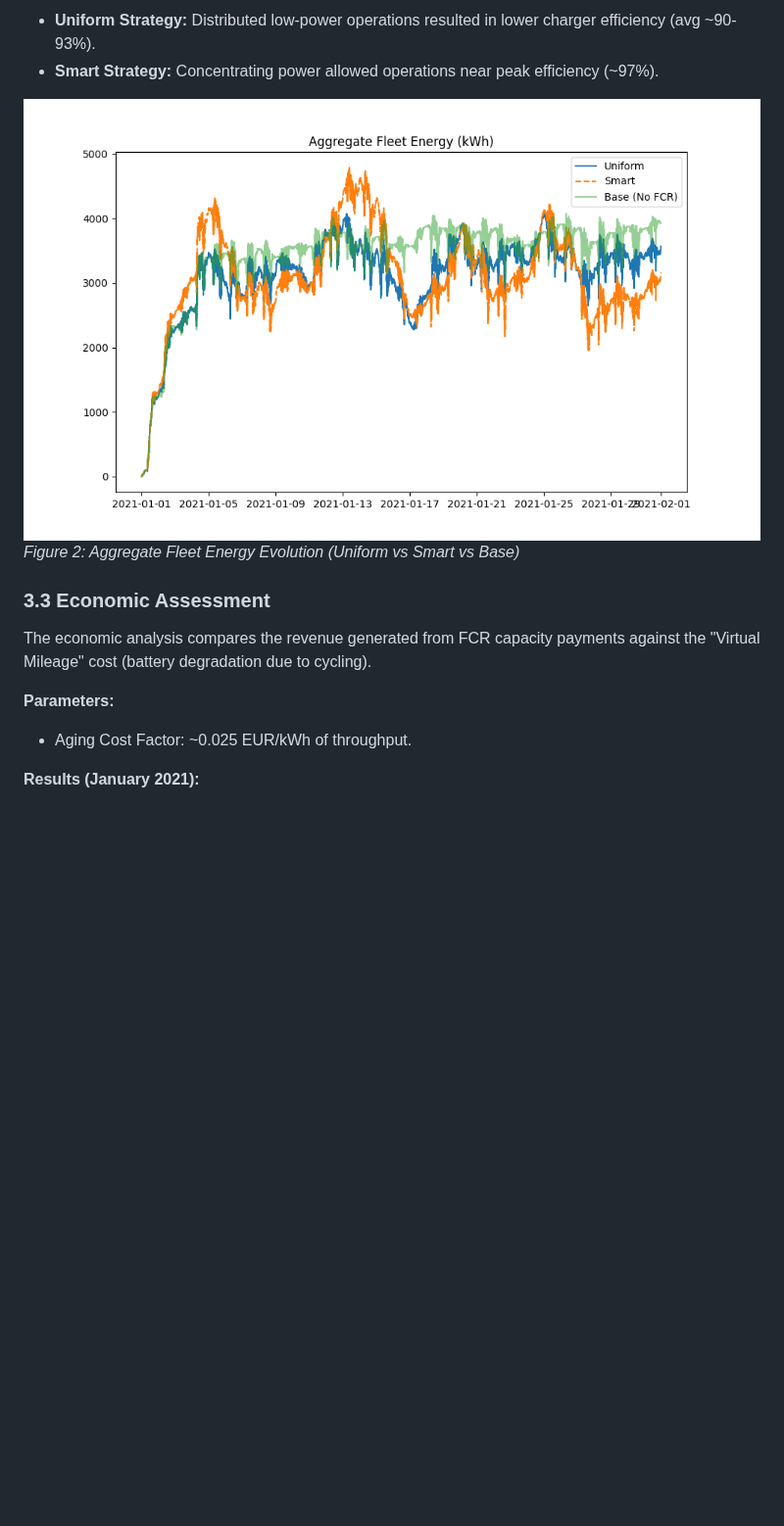
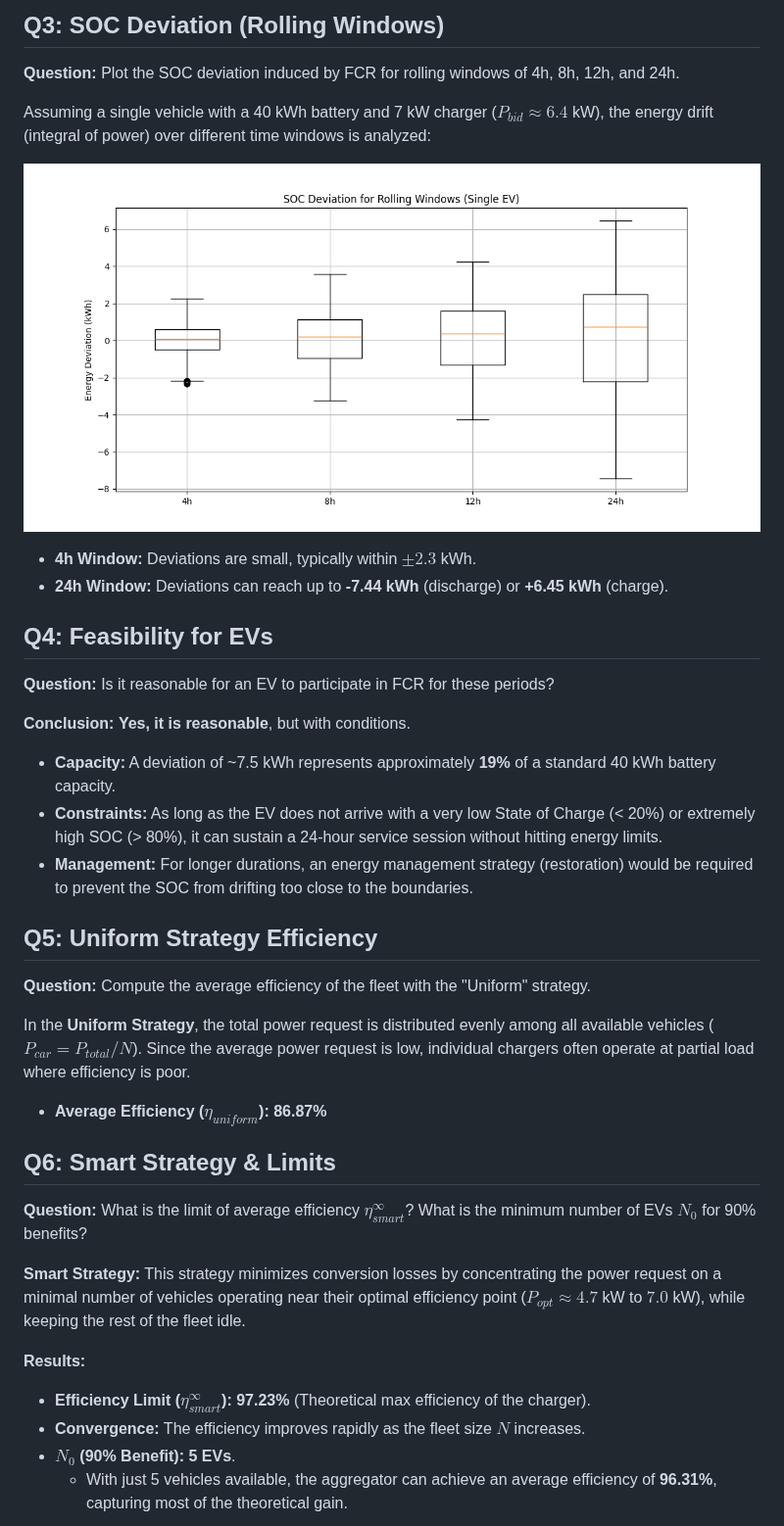
Before and after one commit to LifelongCompany/Smart-fleet-participation-to-primary-frequency-regulation, a Markdown page: README.md, the part around one of its changes. Shown at 98% size. Drawn GitHub-style; pictures changed too: images/q3_rolling_soc_deviation.png (added); blank space fills up the shorter version.

```diff
--- a/README.md
+++ b/README.md
@@ -43,15 +24,42 @@ The simulation was executed using vectorized operations (NumPy/Pandas) to ensure
 
-- **Uniform Strategy:** Distributed low-power operations resulted in lower charger efficiency (avg ~90-93%).
-- **Smart Strategy:** Concentrating power allowed operations near peak efficiency (~97%).
+## Q3: SOC Deviation (Rolling Windows)
 
-![Aggregate Energy](images/sim_aggregate_energy.png)
-*Figure 2: Aggregate Fleet Energy Evolution (Uniform vs Smart vs Base)*
+**Question:** Plot the SOC deviation induced by FCR for rolling windows of 4h, 8h, 12h, and 24h.
 
-### 3.3 Economic Assessment
+Assuming a single vehicle with a 40 kWh battery and 7 kW charger ($P_{bid} \approx 6.4$ kW), the energy drift (integral of power) over different time windows is analyzed:
 
-The economic analysis compares the revenue generated from FCR capacity payments against the "Virtual Mileage" cost (battery degradation due to cycling).
+![Rolling SOC Deviation](images/q3_rolling_soc_deviation.png)
 
-**Parameters:**
-- Aging Cost Factor: ~0.025 EUR/kWh of throughput.
+*   **4h Window:** Deviations are small, typically within $\pm 2.3$ kWh.
+*   **24h Window:** Deviations can reach up to **-7.44 kWh** (discharge) or **+6.45 kWh** (charge).
 
-**Results (January 2021):**
+## Q4: Feasibility for EVs
+
+**Question:** Is it reasonable for an EV to participate in FCR for these periods?
+
+**Conclusion:** **Yes, it is reasonable**, but with conditions.
+*   **Capacity:** A deviation of ~7.5 kWh represents approximately **19%** of a standard 40 kWh battery capacity.
+*   **Constraints:** As long as the EV does not arrive with a very low State of Charge (< 20%) or extremely high SOC (> 80%), it can sustain a 24-hour service session without hitting energy limits.
+*   **Management:** For longer durations, an energy management strategy (restoration) would be required to prevent the SOC from drifting too close to the boundaries.
+
+## Q5: Uniform Strategy Efficiency
+
+**Question:** Compute the average efficiency of the fleet with the "Uniform" strategy.
+
+In the **Uniform Strategy**, the total power request is distributed evenly among all available vehicles ($P_{car} = P_{total} / N$). Since the average power request is low, individual chargers often operate at partial load where efficiency is poor.
+
+*   **Average Efficiency ($\eta_{uniform}$):** **86.87%**
+
+## Q6: Smart Strategy & Limits
+
+**Question:** What is the limit of average efficiency $\eta_{smart}^{\infty}$? What is the minimum number of EVs $N_0$ for 90% benefits?
+
+**Smart Strategy:**
+This strategy minimizes conversion losses by concentrating the power request on a minimal number of vehicles operating near their optimal efficiency point ($P_{opt} \approx 4.7$ kW to $7.0$ kW), while keeping the rest of the fleet idle.
+
+**Results:**
+*   **Efficiency Limit ($\eta_{smart}^{\infty}$):** **97.23%** (Theoretical max efficiency of the charger).
+*   **Convergence:** The efficiency improves rapidly as the fleet size $N$ increases.
+*   **$N_0$ (90% Benefit):** **5 EVs**.
+    *   With just 5 vehicles available, the aggregator can achieve an average efficiency of **96.31%**, capturing most of the theoretical gain.
+
```
Also changed, not shown: other parts of README.md (+22 -43 lines), images/q1_reduced_power_dist.png (added), images/q6_efficiency_convergence.png (added), 2 other files.
